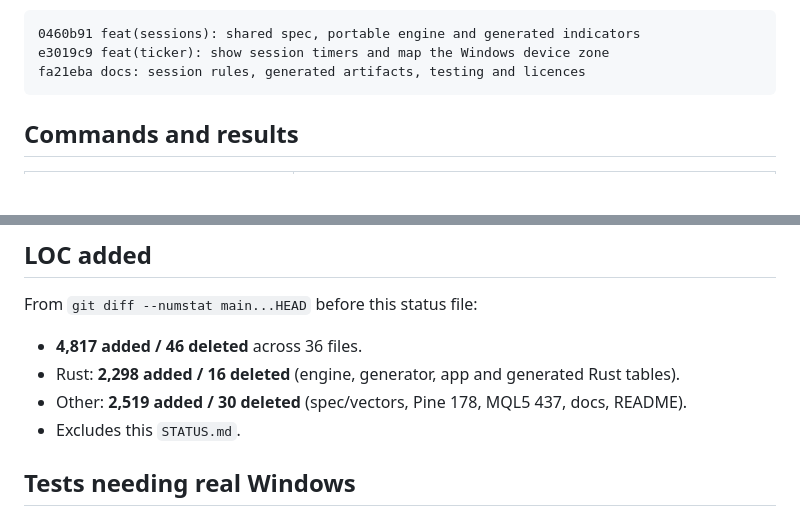
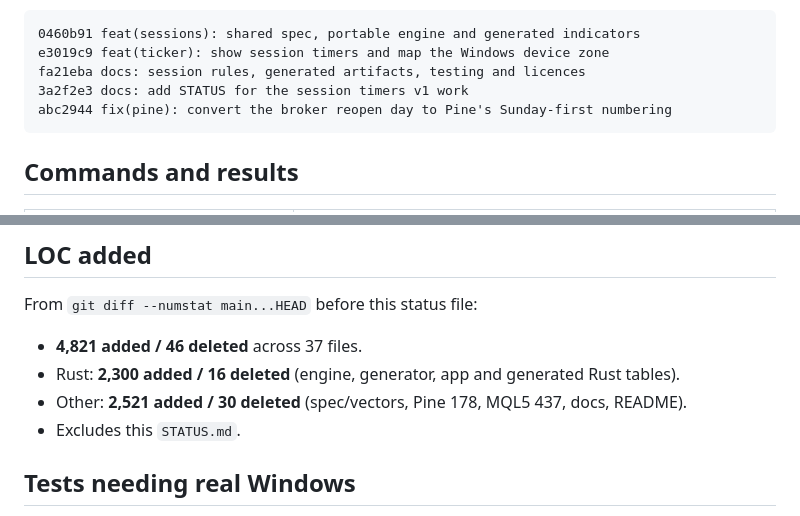
Before and after one commit to mariyaholic/mh-ticker, a Markdown page: STATUS.md, 2 parts joined by grey strips. GitHub-like rendering; blank space fills up the shorter version.

Commit message:
docs: refresh STATUS with the Pine day-number fix

````diff
--- a/STATUS.md
+++ b/STATUS.md
@@ -31,6 +31,8 @@ Commits:
 0460b91 feat(sessions): shared spec, portable engine and generated indicators
 e3019c9 feat(ticker): show session timers and map the Windows device zone
 fa21eba docs: session rules, generated artifacts, testing and licences
+3a2f2e3 docs: add STATUS for the session timers v1 work
+abc2944 fix(pine): convert the broker reopen day to Pine's Sunday-first numbering
 ```
 
 ## Commands and results
@@ -50,9 +52,9 @@ would include the Win32-only app and cannot run here.
 
 From `git diff --numstat main...HEAD` before this status file:
 
-- **4,817 added / 46 deleted** across 36 files.
-- Rust: **2,298 added / 16 deleted** (engine, generator, app and generated Rust tables).
-- Other: **2,519 added / 30 deleted** (spec/vectors, Pine 178, MQL5 437, docs, README).
+- **4,821 added / 46 deleted** across 37 files.
+- Rust: **2,300 added / 16 deleted** (engine, generator, app and generated Rust tables).
+- Other: **2,521 added / 30 deleted** (spec/vectors, Pine 178, MQL5 437, docs, README).
 - Excludes this `STATUS.md`.
 
 ## Tests needing real Windows
````
